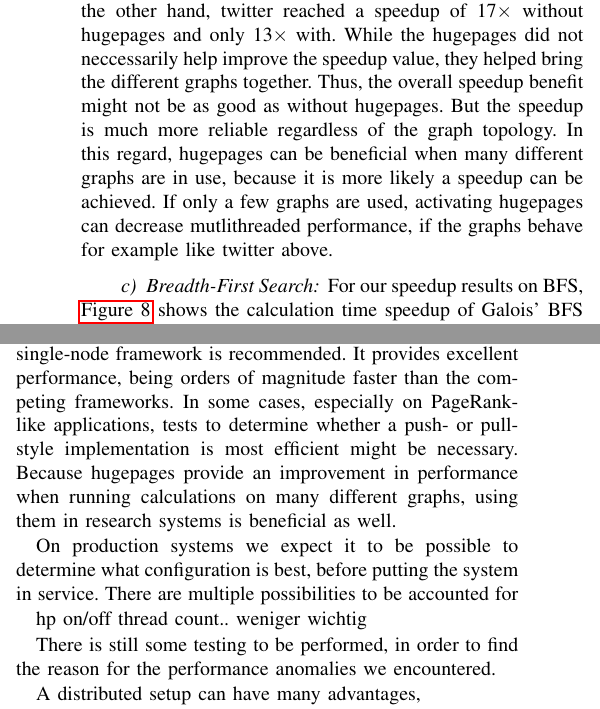
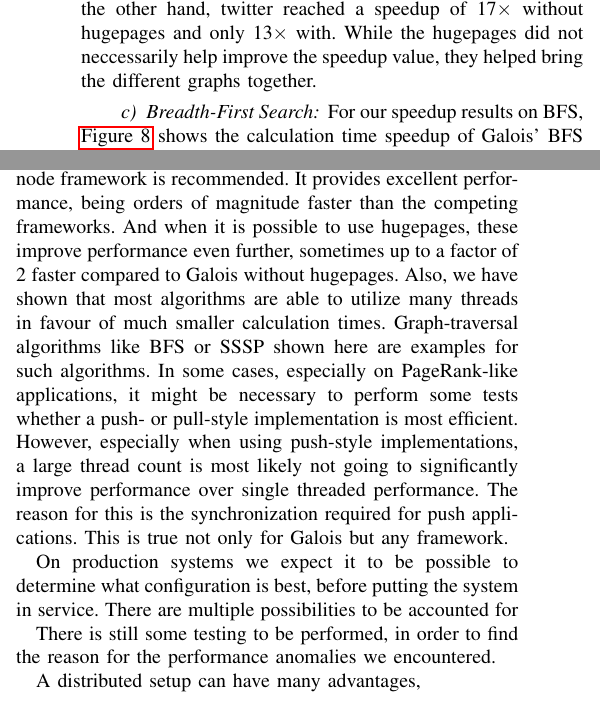
Before and after one commit to SerenGTI/Forschungsprojekt, a LaTeX paper (documentation/paper/main.tex, which reads documentation/paper/sections/discussion.tex, documentation/paper/sections/results/galoisSpeedup.tex): two parts of the columns of pages 13 and 15 of 17, joined at a grey line, cut so that both start at the same text. Compiled offline with pdfLaTeX; a missing font is replaced by an installed copy or a similar font; a LaTeX package or settings file that is missing is left out.

Commit message:
galois hugepages zeug.. und ein bisschen discussion

```diff
--- a/documentation/paper/sections/discussion.tex
+++ b/documentation/paper/sections/discussion.tex
@@ -15,27 +15,17 @@ Furthermore, some environments require a distributed framework setup regardless
 For algorithms that perform a traversal through the graph, with a concentrated and relativly small amount of active vertices, our results for SSSP and BFS are most relevant.
 
 
-
-
-
-
 %### general
 For graphs that are not too large for single node RAM and when performing research work, Galois as the fastest single-node framework is recommended.
-It provides excellent performance, being orders of magnitude faster than the competing frameworks.
-In some cases, especially on PageRank-like applications, tests to determine whether a push- or pull-style implementation is most efficient might be necessary.
-Because hugepages provide an improvement in performance when running calculations on many different graphs, using them in research systems is beneficial as well.
-
-
+It provides excellent performance, being orders of magnitude faster than the competing frameworks. And when it is possible to use hugepages, these improve performance even further, sometimes up to a factor of 2 faster compared to Galois without hugepages.
+Also, we have shown that most algorithms are able to utilize many threads in favour of much smaller calculation times. Graph-traversal algorithms like BFS or SSSP shown here are examples for such algorithms.
+In some cases, especially on PageRank-like applications, it might be necessary to perform some tests whether a push- or pull-style implementation is most efficient.
+However, especially when using push-style implementations, a large thread count is most likely not going to significantly improve performance over single threaded performance. The reason for this is the synchronization required for push applications. This is true not only for Galois but any framework.
 
 
 %## production
 On production systems we expect it to be possible to determine what configuration is best, before putting the system in service.
 There are multiple possibilities to be accounted for
-
-hp on/off
-thread count.. weniger wichtig
-
-
 
 
 
--- a/documentation/paper/sections/results/galoisSpeedup.tex
+++ b/documentation/paper/sections/results/galoisSpeedup.tex
@@ -119,10 +120,6 @@ Orkut reaches maximum speedup of 1.6$\times$ at 16 threads. But on orkut, the sp
 Upon activating the hugepages, we acquired the results seen in \autoref{fig:galoisSpeedupSSSP_HP}. Here, the overall results are similar to the findings without hugepages. \autoref{tbl:ssspMeansVariances} shows the mean speedups and variances over the different graphs with and without hugepages. We see that the mean speedup is either very similar or slightly reduced by the hugepages. But in all cases with hugepages, the variance is significantly smaller. This proves a slightly smaller but more reliable speedup with hugepages.
 Examples for this are on the one hand, orkut that could not reach a speedup above 1.6$\times$. Now, with hugepages it is 4.3$\times$ faster with 96 threads compared to one thread. On the other hand, twitter reached a speedup of 17$\times$ without hugepages and only 13$\times$ with.
 While the hugepages did not neccessarily help improve the speedup value, they helped bring the different graphs together.
-Thus, the overall speedup benefit might not be as good as without hugepages.
-But the speedup is much more reliable regardless of the graph topology.
-In this regard, hugepages can be beneficial when many different graphs are in use, because it is more likely a speedup can be achieved.
-If only a few graphs are used, activating hugepages can decrease mutlithreaded performance, if the graphs behave for example like twitter above.
 
 \paragraph{Breadth-First Search}
 \begin{figure*}
```
Also changed, not shown: documentation/paper/sections/results/galoisSpeedup.tex (19 more changed lines).
